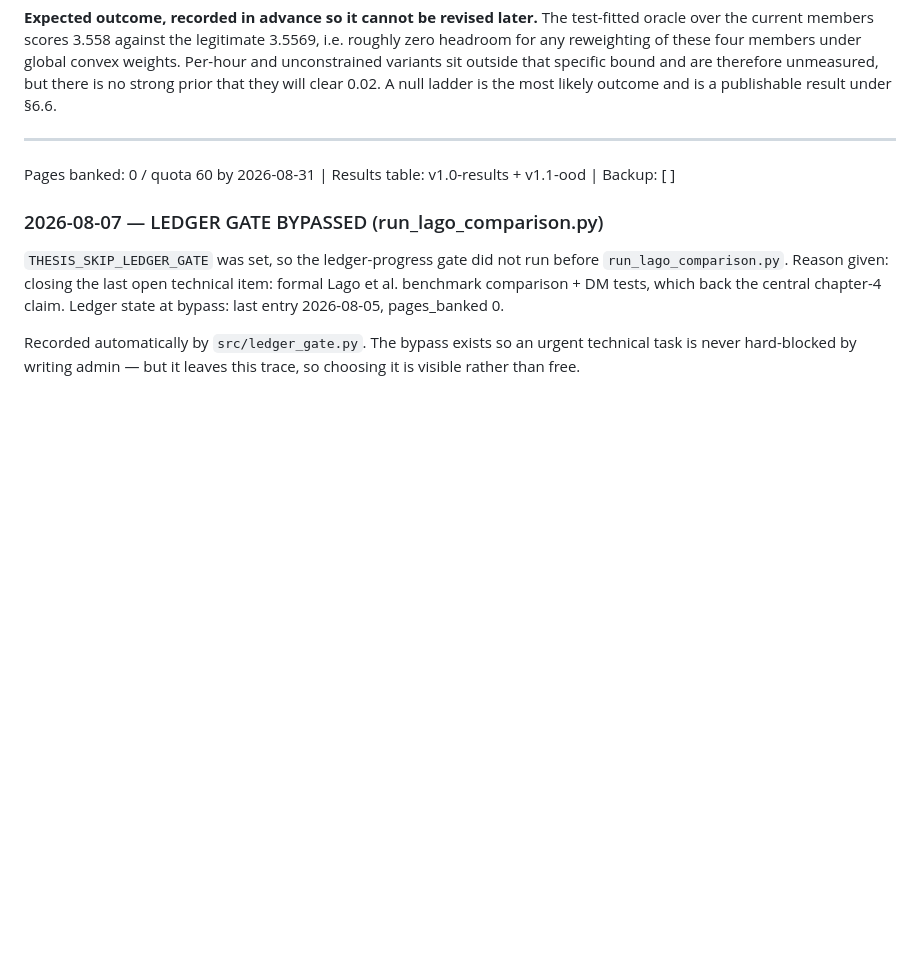
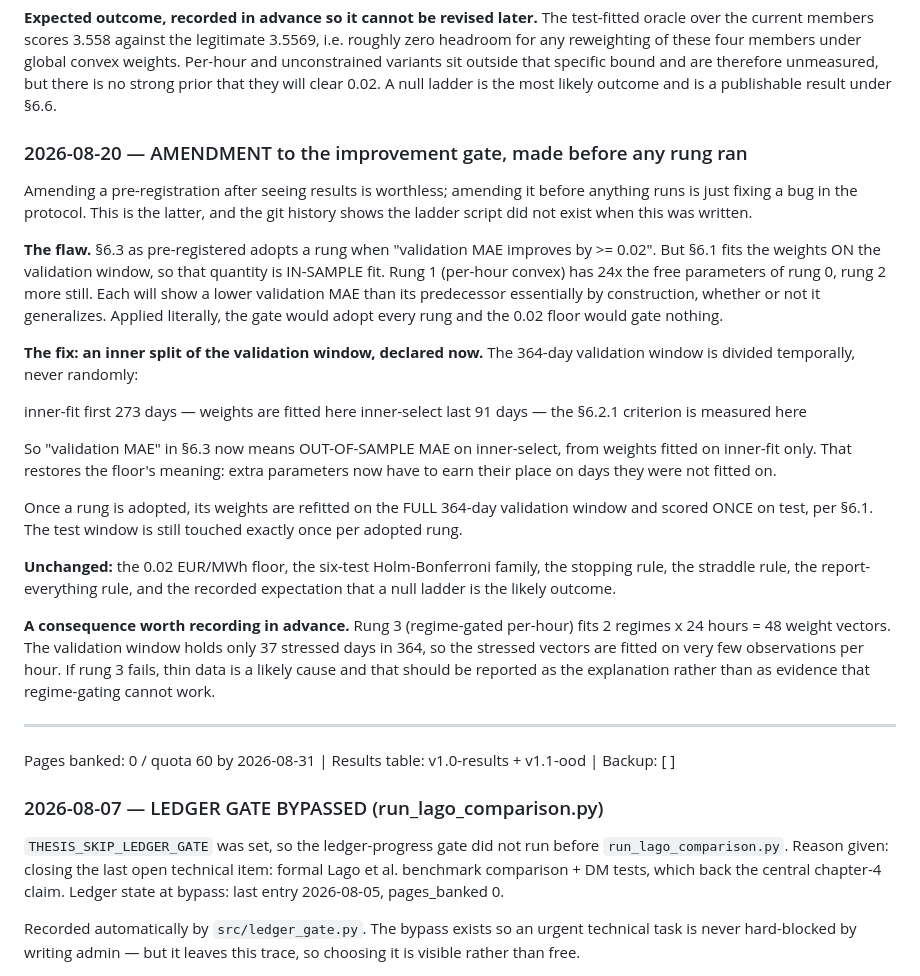
Before and after one commit to M0WZ3Y/EnergyMarket-PriceCast, a Markdown page: logs/decisions.md, the part around the change. GitHub-like rendering; blank space fills up the shorter version.

Commit message:
Amend the improvement gate: validation MAE must be out-of-sample
Section 6.3 as pre-registered adopts a rung on 'validation MAE', but 6.1 fits
the weights on the validation window, so that number is in-sample fit. Per-hour
weights have 24x the parameters of global weights and would show a lower
validation MAE essentially by construction. The gate would have adopted every
rung and the 0.02 floor would have gated nothing.

Fixed with a temporal inner split of the validation window: weights fitted on
the first 273 days, the criterion measured on the held-out last 91. An adopted
rung is then refitted on the full validation window and scored once on test.

Committed before the ladder script exists, which is the only thing that makes
an amendment to a pre-registration worth anything.

Co-Authored-By: Claude Opus 5 <noreply@anthropic.com>
Claude-Session: https://claude.ai/code/session_01R1eQEXpSEeAYKHoC2g6o5V

```diff
--- a/logs/decisions.md
+++ b/logs/decisions.md
@@ -2141,6 +2141,46 @@ sit outside that specific bound and are therefore unmeasured, but there is no
 strong prior that they will clear 0.02. A null ladder is the most likely
 outcome and is a publishable result under §6.6.
 
+### 2026-08-20 — AMENDMENT to the improvement gate, made before any rung ran
+
+Amending a pre-registration after seeing results is worthless; amending it
+before anything runs is just fixing a bug in the protocol. This is the latter,
+and the git history shows the ladder script did not exist when this was
+written.
+
+**The flaw.** §6.3 as pre-registered adopts a rung when "validation MAE
+improves by >= 0.02". But §6.1 fits the weights ON the validation window, so
+that quantity is IN-SAMPLE fit. Rung 1 (per-hour convex) has 24x the free
+parameters of rung 0, rung 2 more still. Each will show a lower validation MAE
+than its predecessor essentially by construction, whether or not it
+generalizes. Applied literally, the gate would adopt every rung and the 0.02
+floor would gate nothing.
+
+**The fix: an inner split of the validation window, declared now.** The
+364-day validation window is divided temporally, never randomly:
+
+  inner-fit    first 273 days  — weights are fitted here
+  inner-select last 91 days    — the §6.2.1 criterion is measured here
+
+So "validation MAE" in §6.3 now means OUT-OF-SAMPLE MAE on inner-select, from
+weights fitted on inner-fit only. That restores the floor's meaning: extra
+parameters now have to earn their place on days they were not fitted on.
+
+Once a rung is adopted, its weights are refitted on the FULL 364-day
+validation window and scored ONCE on test, per §6.1. The test window is still
+touched exactly once per adopted rung.
+
+**Unchanged:** the 0.02 EUR/MWh floor, the six-test Holm-Bonferroni family,
+the stopping rule, the straddle rule, the report-everything rule, and the
+recorded expectation that a null ladder is the likely outcome.
+
+**A consequence worth recording in advance.** Rung 3 (regime-gated per-hour)
+fits 2 regimes x 24 hours = 48 weight vectors. The validation window holds
+only 37 stressed days in 364, so the stressed vectors are fitted on very few
+observations per hour. If rung 3 fails, thin data is a likely cause and that
+should be reported as the explanation rather than as evidence that
+regime-gating cannot work.
+
 
 ---
 
```
